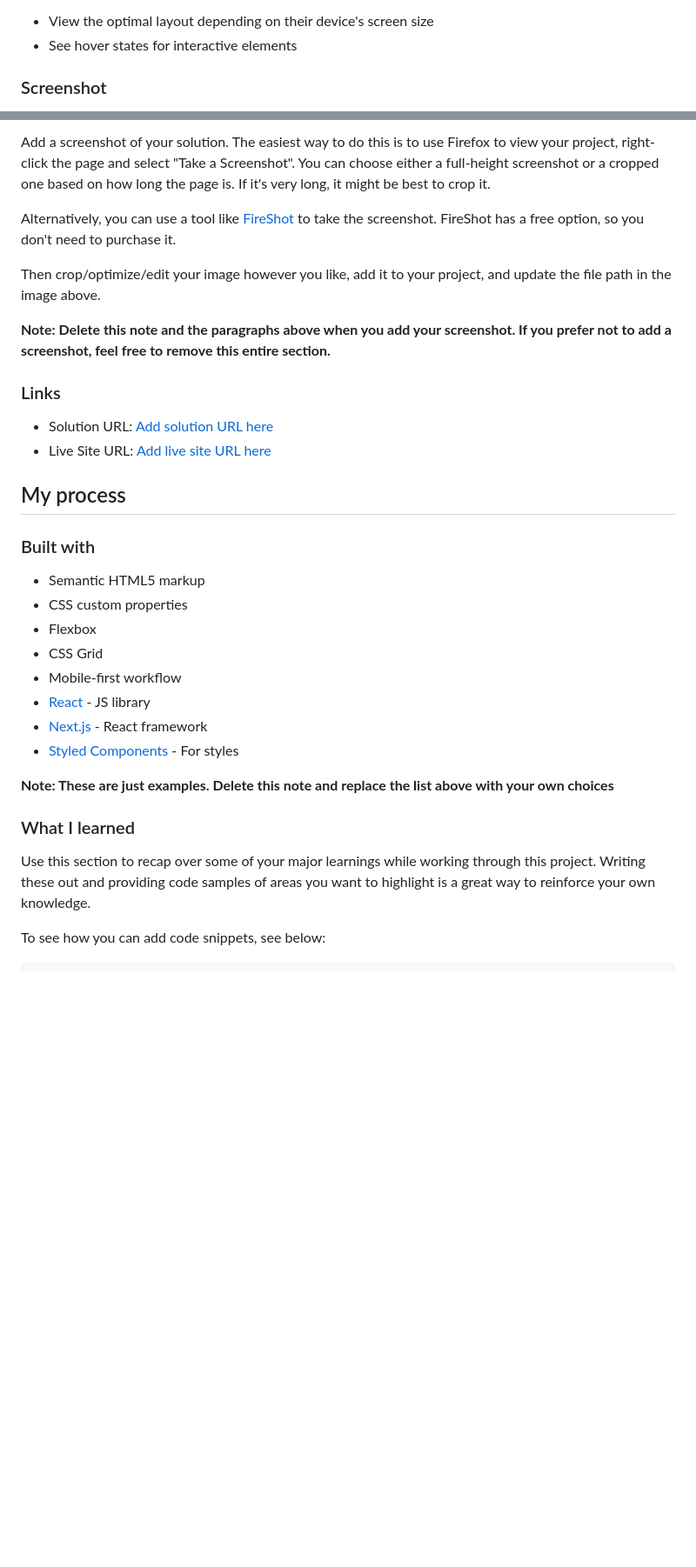
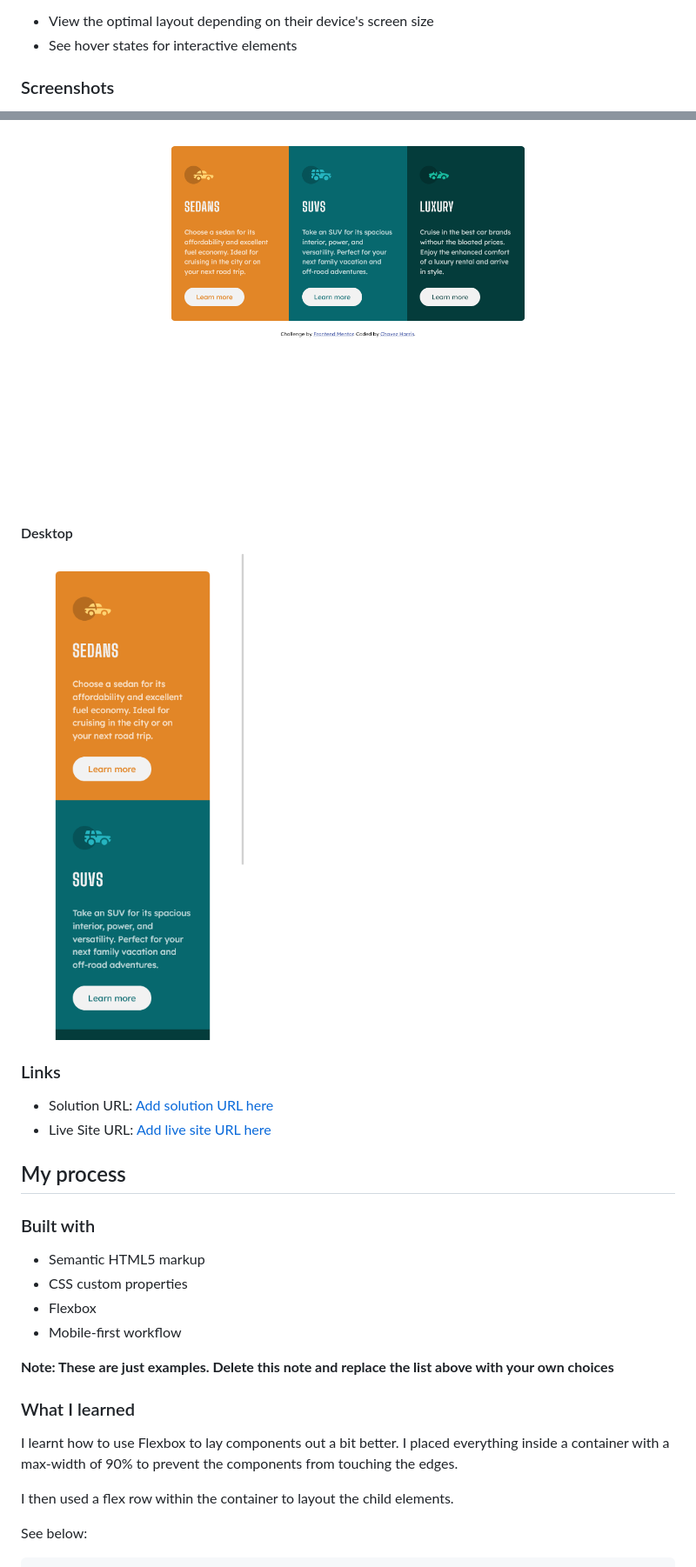
Before and after one commit to codedbychavez/3-column-preview-card-component, a Markdown page: README.md, 2 parts joined by grey strips. Shown: that part at 87% size. GitHub-like rendering; pictures changed too: desktop-screenshot.png (added), mobile-screenshot.png (added); blank space fills up the shorter version.

Commit message:
Added screenshot

````diff
--- a/README.md
+++ b/README.md
@@ -27,5 +27,5 @@ Users should be able to:
 - View the optimal layout depending on their device's screen size
 - See hover states for interactive elements
 
-### Screenshot
+### Screenshots
 
@@ -33,11 +33,9 @@ Users should be able to:
 
-Add a screenshot of your solution. The easiest way to do this is to use Firefox to view your project, right-click the page and select "Take a Screenshot". You can choose either a full-height screenshot or a cropped one based on how long the page is. If it's very long, it might be best to crop it.
+![Desktop screenshot](./desktop-screenshot.png)
 
-Alternatively, you can use a tool like [FireShot](https://getfireshot.com/) to take the screenshot. FireShot has a free option, so you don't need to purchase it.
+#### Desktop
 
-Then crop/optimize/edit your image however you like, add it to your project, and update the file path in the image above.
-
-**Note: Delete this note and the paragraphs above when you add your screenshot. If you prefer not to add a screenshot, feel free to remove this entire section.**
+![Mobile screenshot](./mobile-screenshot.png)
 
 ### Links
 
@@ -51,18 +49,16 @@ Then crop/optimize/edit your image however you like, add it to your project, and
 - Semantic HTML5 markup
 - CSS custom properties
 - Flexbox
-- CSS Grid
 - Mobile-first workflow
-- [React](https://reactjs.org/) - JS library
-- [Next.js](https://nextjs.org/) - React framework
-- [Styled Components](https://styled-components.com/) - For styles
 
 **Note: These are just examples. Delete this note and replace the list above with your own choices**
 
 ### What I learned
 
-Use this section to recap over some of your major learnings while working through this project. Writing these out and providing code samples of areas you want to highlight is a great way to reinforce your own knowledge.
+I learnt how to use Flexbox to lay components out a bit better. I placed everything inside a container with a max-width of 90% to prevent the components from touching the edges.
 
-To see how you can add code snippets, see below:
+I then used a flex row within the container to layout the child elements.
+
+See below:
 
 ```html
````
Also changed, not shown: other parts of README.md (+26 -22 lines), 4 other files.
